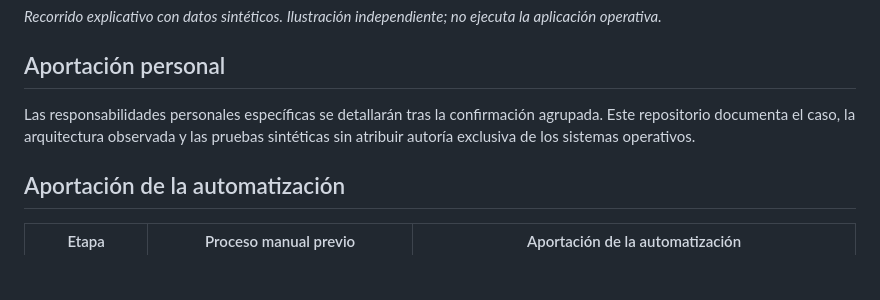
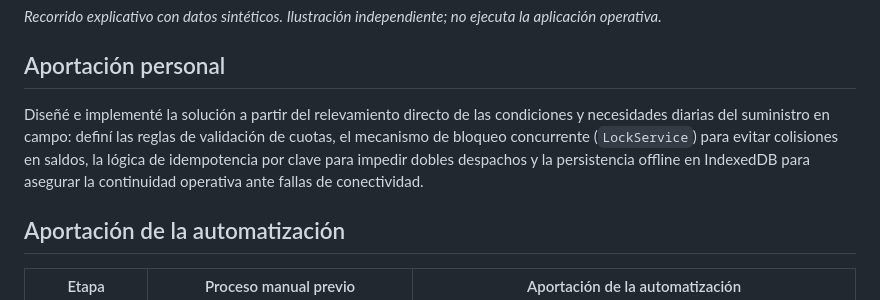
Before and after one commit to Hmhn2525/fueltrack, a Markdown page: README.md, the part around the change. Drawn GitHub-style; blank space fills up the shorter version.

Commit message:
docs: actualizar aportacion personal con responsabilidades confirmadas

```diff
--- a/README.md
+++ b/README.md
@@ -24,8 +24,7 @@ Un sistema que organiza el flujo operativo en tres fases sincronizadas:
 
 ## Aportación personal
 
-<!-- APORTACION-PERSONAL: sustituir tras la confirmación agrupada de responsabilidades. -->
-Las responsabilidades personales específicas se detallarán tras la confirmación agrupada. Este repositorio documenta el caso, la arquitectura observada y las pruebas sintéticas sin atribuir autoría exclusiva de los sistemas operativos.
+Diseñé e implementé la solución a partir del relevamiento directo de las condiciones y necesidades diarias del suministro en campo: definí las reglas de validación de cuotas, el mecanismo de bloqueo concurrente (`LockService`) para evitar colisiones en saldos, la lógica de idempotencia por clave para impedir dobles despachos y la persistencia offline en IndexedDB para asegurar la continuidad operativa ante fallas de conectividad.
 
 ## Aportación de la automatización
 
```
